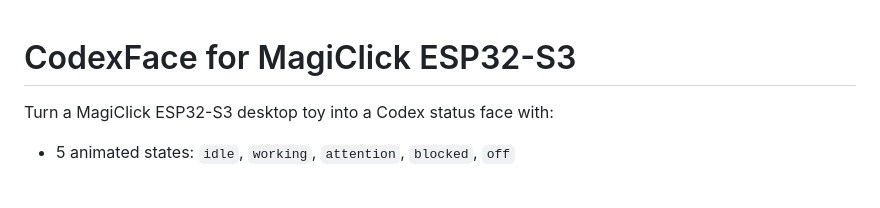
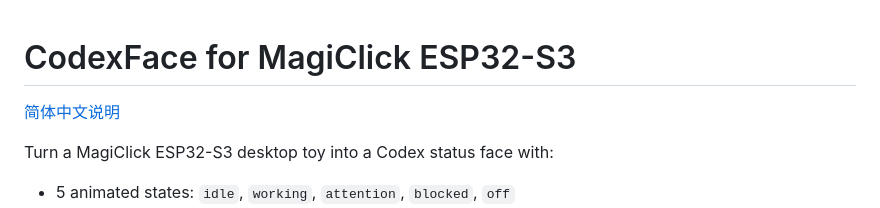
Before and after one commit to sheep1014/codexface-magiclick, a Markdown page: README.md, the part around the change. Drawn GitHub-style; blank space fills up the shorter version.

Commit message:
Add Chinese README

```diff
--- a/README.md
+++ b/README.md
@@ -1,4 +1,6 @@
 # CodexFace for MagiClick ESP32-S3
+
+[简体中文说明](./README.zh-CN.md)
 
 Turn a MagiClick ESP32-S3 desktop toy into a Codex status face with:
 
```
Also changed, not shown: README.zh-CN.md (added, +201 -0 lines).
